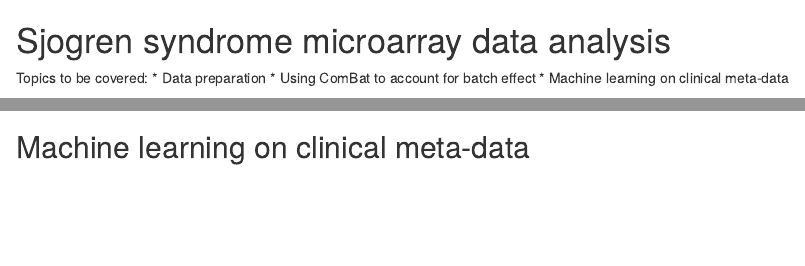
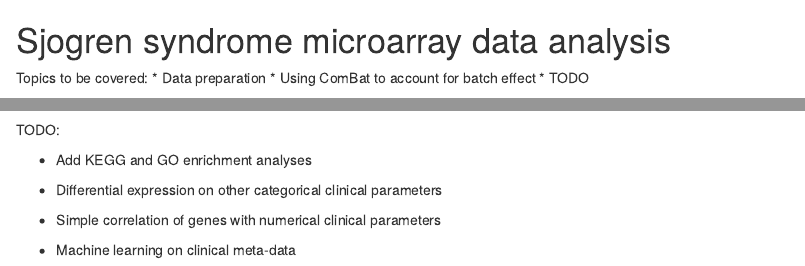
Before and after one commit to mdozmorov/R.Sjogren, an R Markdown document (Analysis.Rmd): the page in a window 1100 px wide, from its top, and a second part further down, joined at a grey line. Rendered offline with R 4.5, knitr and Pandoc, with nearby package versions; some code elsewhere in the file could not run offline.

Commit message:
Code grooming, TODO list added

````diff
--- a/Analysis.Rmd
+++ b/Analysis.Rmd
@@ -3,7 +3,7 @@ Sjogren syndrome microarray data analysis
 Topics to be covered:
 * Data preparation
 * Using ComBat to account for batch effect
-* Machine learning on clinical meta-data
+* TODO
 
 ```{r setup, echo=FALSE, include=FALSE, cache=FALSE}
 # Set up the environment
@@ -259,6 +267,12 @@ if (HIDE) labRow="" else labRow=rownames(degs.sorted)
 heatmap.2(degs.sorted[1:50, ], Colv=F, Rowv=F, scale="row", trace="none", col=color, key=F, density.info="none", cexCol=1, cexRow=0.8, labCol=labCol, labRow=labRow[1:50])#, cellnote=formatC(1/10^abs(mtx), format="e", digits=2), notecol='darkgreen')
 ```
 
+TODO:
 
-Machine learning on clinical meta-data
----------------------------------------
+* Add KEGG and GO enrichment analyses
+
+* Differential expression on other categorical clinical parameters
+
+* Simple correlation of genes with  numerical clinical parameters
+
+* Machine learning on clinical meta-data
````
Also changed, not shown: Analysis.html, Analysis.md, Analysis.Rmd (22 more changed lines).
